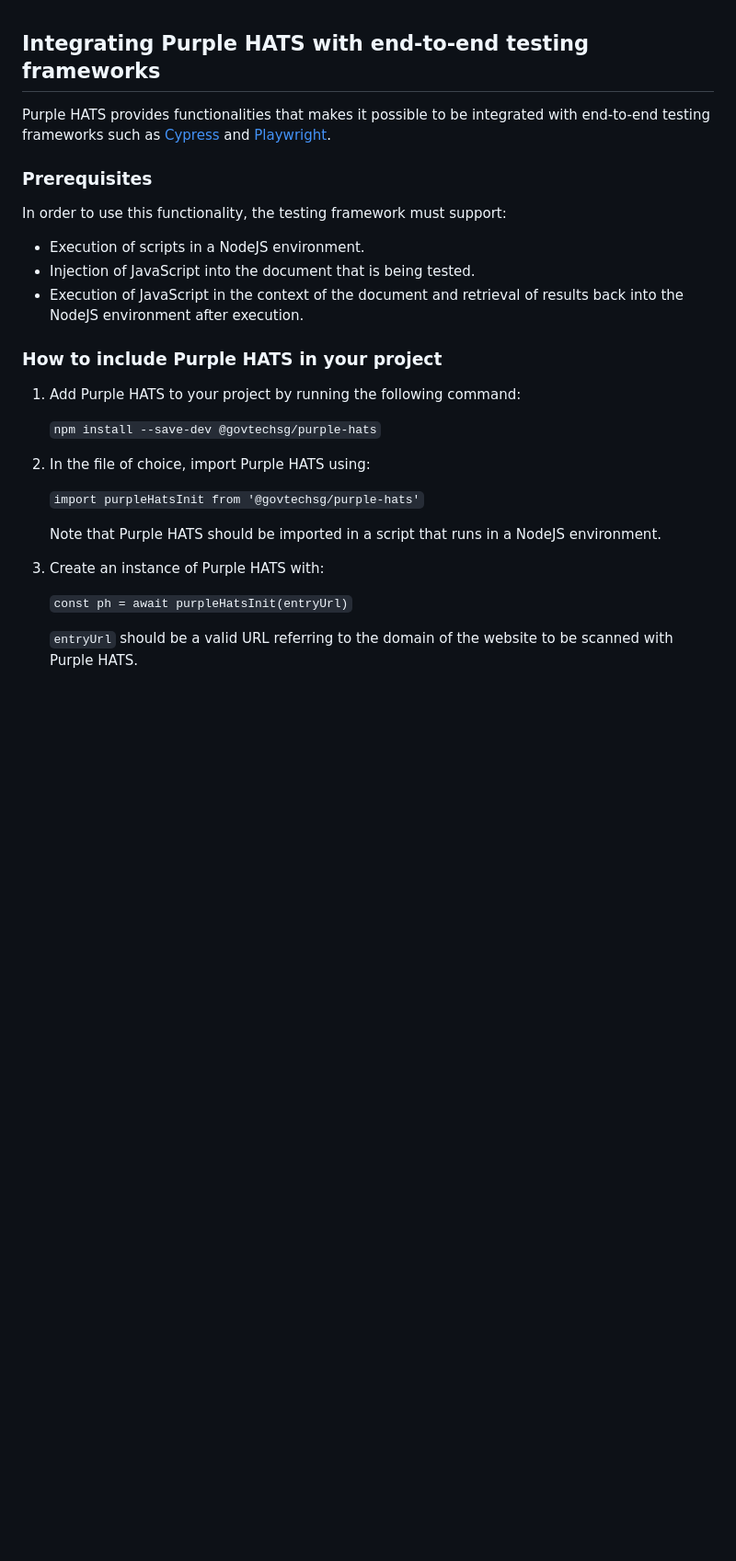
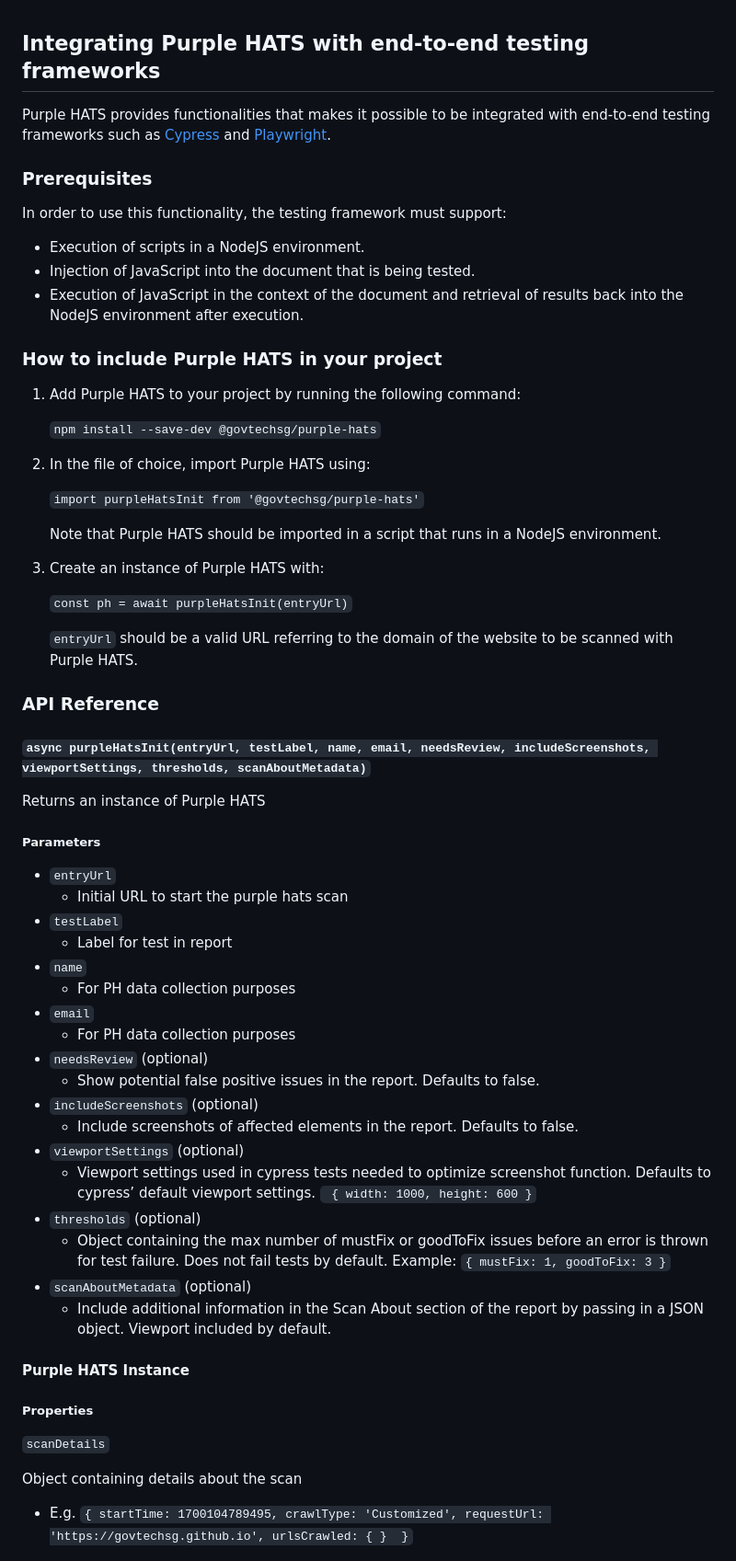
Before and after one commit to GovTechSG/purple-a11y, a Markdown page: INTEGRATION.md, the part around one of its changes. Shown at 92% size. GitHub-like rendering; blank space fills up the shorter version.

```diff
--- a/INTEGRATION.md
+++ b/INTEGRATION.md
@@ -1,24 +1,71 @@
 ## Integrating Purple HATS with end-to-end testing frameworks
+
 Purple HATS provides functionalities that makes it possible to be integrated with end-to-end testing frameworks such as [Cypress](https://www.cypress.io/) and [Playwright](https://playwright.dev/).
 
 ### Prerequisites
+
 In order to use this functionality, the testing framework must support:
+
 - Execution of scripts in a NodeJS environment.
 - Injection of JavaScript into the document that is being tested.
 - Execution of JavaScript in the context of the document and retrieval of results back into the NodeJS environment after execution.
 
 ### How to include Purple HATS in your project
+
 1. Add Purple HATS to your project by running the following command:
 
-    `npm install --save-dev @govtechsg/purple-hats`
+   `npm install --save-dev @govtechsg/purple-hats`
+
 2. In the file of choice, import Purple HATS using:
 
-    `import purpleHatsInit from '@govtechsg/purple-hats'`
+   `import purpleHatsInit from '@govtechsg/purple-hats'`
 
-    Note that Purple HATS should be imported in a script that runs in a NodeJS environment.
+   Note that Purple HATS should be imported in a script that runs in a NodeJS environment.
 
 3. Create an instance of Purple HATS with:
 
-    `const ph = await purpleHatsInit(entryUrl)`
+   `const ph = await purpleHatsInit(entryUrl)`
 
-    `entryUrl` should be a valid URL referring to the domain of the website to be scanned with Purple HATS.
+   `entryUrl` should be a valid URL referring to the domain of the website to be scanned with Purple HATS.
+
+### API Reference
+
+#### `async purpleHatsInit(entryUrl, testLabel, name, email, needsReview, includeScreenshots, viewportSettings, thresholds, scanAboutMetadata)`
+
+Returns an instance of Purple HATS
+
+##### Parameters
+
+- `entryUrl`
+  - Initial URL to start the purple hats scan
+- `testLabel`
+  - Label for test in report
+- `name`
+  - For PH data collection purposes
+- `email`
+  - For PH data collection purposes
+- `needsReview` (optional)
+  - Show potential false positive issues in the report. Defaults to false.
+- `includeScreenshots` (optional)
+  - Include screenshots of affected elements in the report. Defaults to false.
+- `viewportSettings` (optional)
+  - Viewport settings used in cypress tests needed to optimize screenshot function. Defaults to cypress’ default viewport settings. ` { width: 1000, height: 600 }`
+- `thresholds` (optional)
+  - Object containing the max number of mustFix or goodToFix issues before an error is thrown for test failure. Does not fail tests by default. Example: `{ mustFix: 1, goodToFix: 3 }`
+- `scanAboutMetadata` (optional)
+  - Include additional information in the Scan About section of the report by passing in a JSON object. Viewport included by default.
+
+#### Purple HATS Instance
+
+##### Properties
+
+`scanDetails`
+
+Object containing details about the scan
+- E.g. `{
+  startTime: 1700104789495,
+  crawlType: 'Customized',
+  requestUrl: 'https://govtechsg.github.io',
+  urlsCrawled: { }
+}`
+
```
Also changed, not shown: other parts of INTEGRATION.md (+78 -12 lines).
